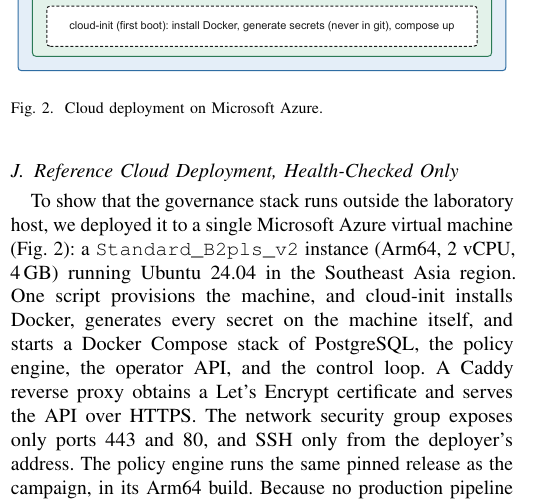
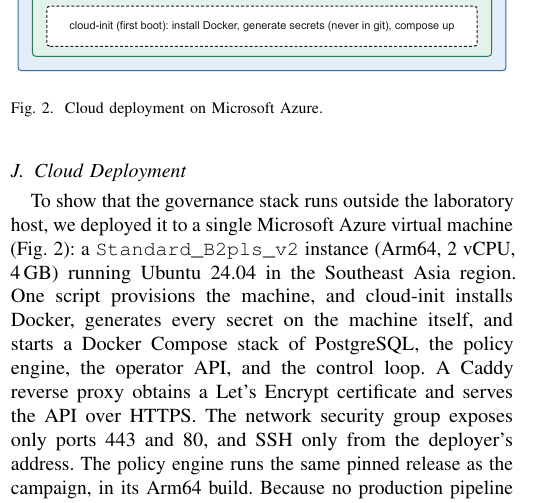
Before and after one commit to bodapatisaikrishna/agentic-cloud-pipeline-governance, a LaTeX paper (paper/main.tex, which reads paper/sections/03_system.tex): part of one column of page 6 of 17, cut so that both start at the same text. Compiled offline with pdfLaTeX.

Commit message:
docs(paper): shorten deployment subsection title
Co-Authored-By: Claude Opus 5.5 <noreply@anthropic.com>

```diff
--- a/paper/sections/03_system.tex
+++ b/paper/sections/03_system.tex
@@ -95,7 +95,7 @@ measurements.
 \label{fig:deploy}
 \end{figure}
 
-\subsection{Reference Cloud Deployment, Health-Checked Only}
+\subsection{Cloud Deployment}
 To show that the governance stack runs outside the laboratory host, we deployed it to a single
 Microsoft Azure virtual machine (Fig.~\ref{fig:deploy}): a \texttt{Standard\_B2pls\_v2} instance
 (Arm64, 2 vCPU, 4\,GB) running Ubuntu 24.04 in the Southeast Asia region. One script provisions the
```
Also changed, not shown: CHANGELOG.md, submission_package/IEEE_Journal_Paper.pdf.
